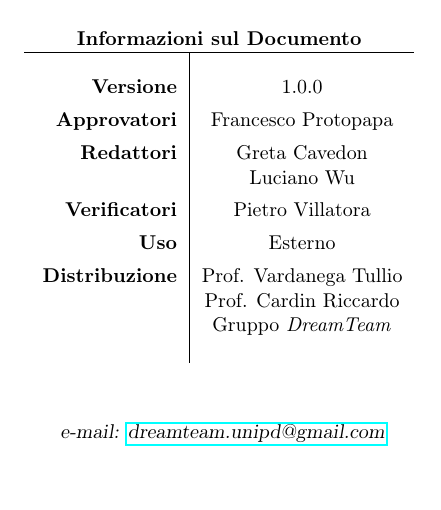
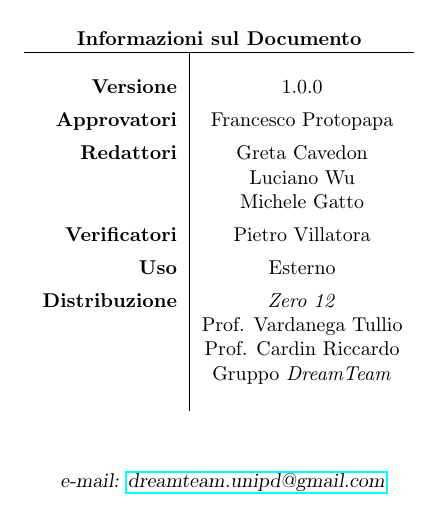
Before and after one commit to DreamTeamSWE/Documenti, a LaTeX document (Glossario/Glossario.tex, which reads Glossario/Intro.tex): part of page 1 of 30, cut so that both start at the same text. Compiled offline with pdfLaTeX.

Commit message:
approvato

```diff
--- a/Glossario/Intro.tex
+++ b/Glossario/Intro.tex
@@ -17,10 +17,12 @@
 \textbf{Versione} & 1.0.0 \\ \rule{0pt}{3ex}
 \textbf{Approvatori} & \FP{} \\ \rule{0pt}{3ex}
 \textbf{Redattori} & \GC{} \\ \rule{0pt}{2ex}
-& \LW{} \\ \rule{0pt}{3ex}
+& \LW{} \\ \rule{0pt}{2ex}
+& \MG{} \\ \rule{0pt}{3ex}
 \textbf{Verificatori} & Pietro Villatora \\ \rule{0pt}{3ex}
 \textbf{Uso} & Esterno \\ \rule{0pt}{3ex}
-\textbf{Distribuzione} & Prof. Vardanega Tullio \\ \rule{0pt}{2ex}
+\textbf{Distribuzione} & \textit{Zero 12} \\ \rule{0pt}{2ex}
+& Prof. Vardanega Tullio \\ \rule{0pt}{2ex}
 & Prof. Cardin Riccardo \\ \rule{0pt}{2ex}
 & Gruppo \textit{DreamTeam} \\ \rule{0pt}{0.1cm}
 \end{tabular} \\ [0.5cm]
```
Also changed, not shown: Glossario/Glossario.pdf.
